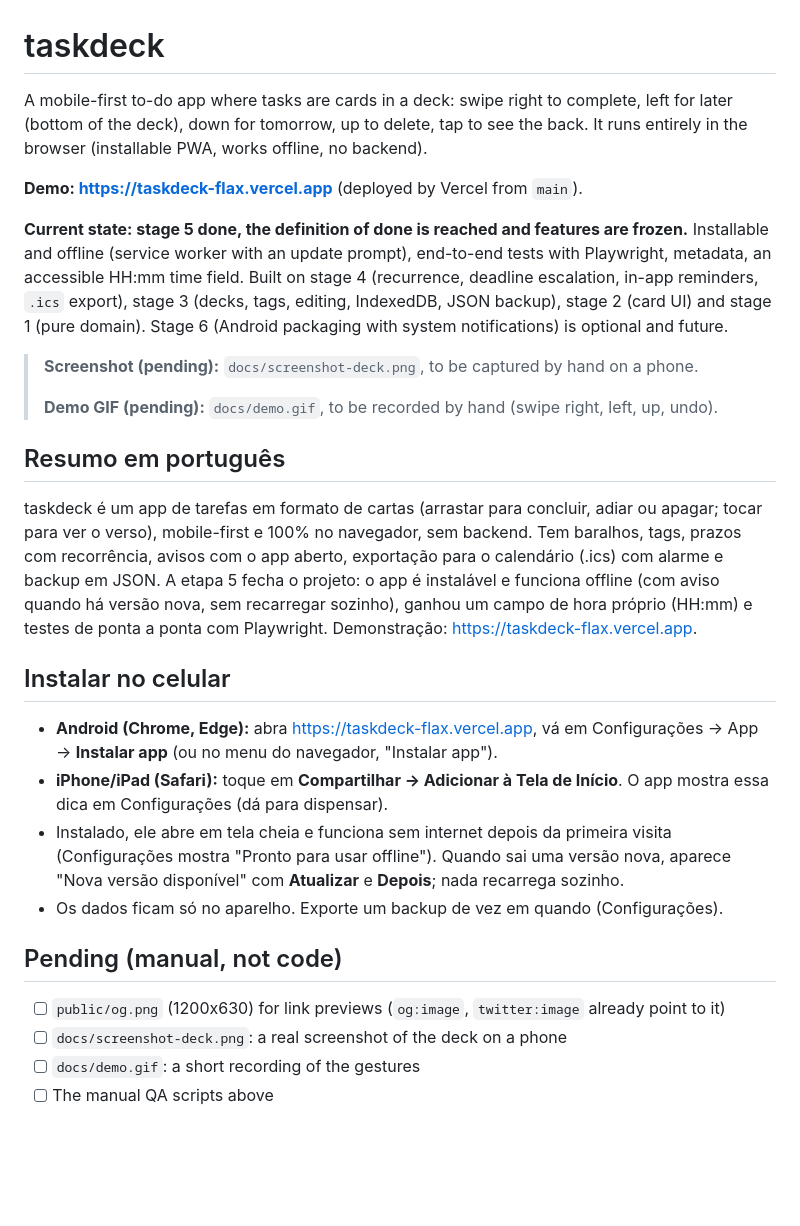
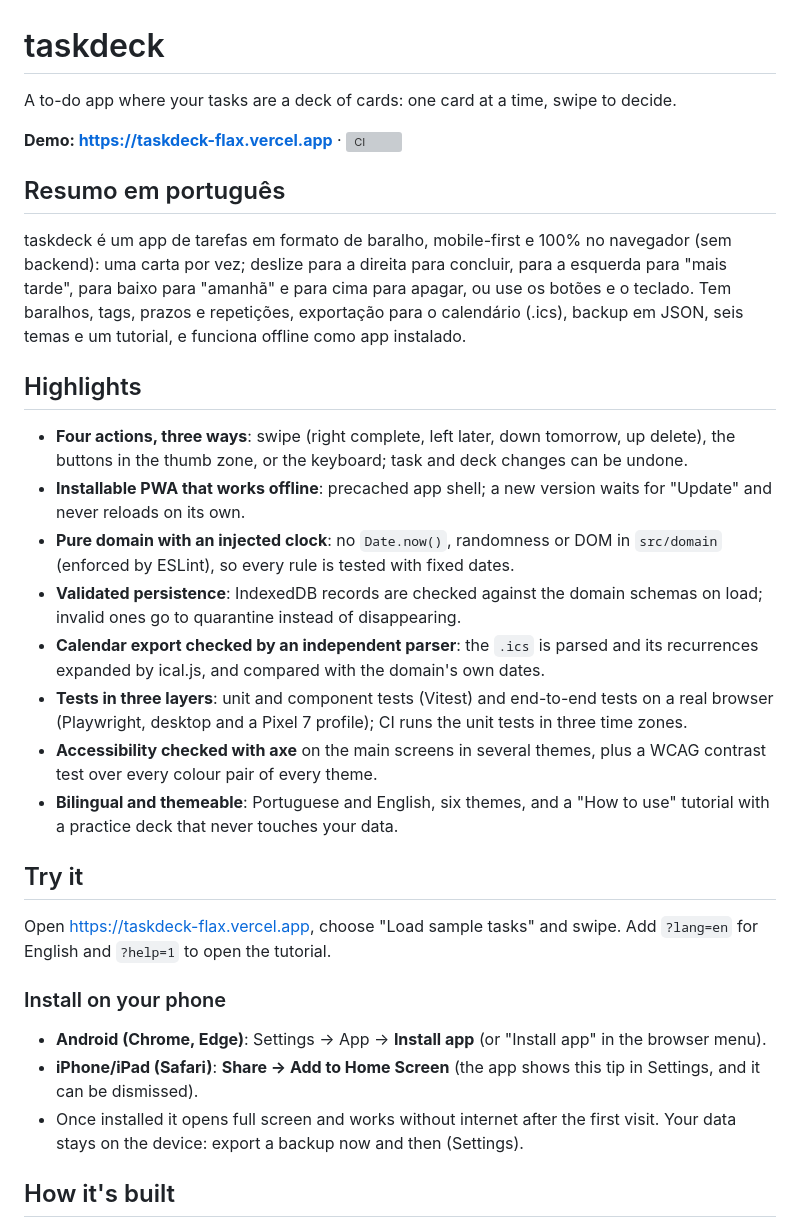
Before and after one commit to Name-Less-Dev/taskdeck, a Markdown page: README.md, the part around one of its changes. Rendered like a GitHub page; blank space fills up the shorter version; grey boxes are pictures that could not be loaded.

```diff
--- a/README.md
+++ b/README.md
@@ -1,46 +1,51 @@
 # taskdeck
 
-A mobile-first to-do app where tasks are cards in a deck: swipe right to complete,
-left for later (bottom of the deck), down for tomorrow, up to delete, tap to see the back. It runs
-entirely in the browser (installable PWA, works offline, no backend).
+A to-do app where your tasks are a deck of cards: one card at a time, swipe to decide.
 
-**Demo: <https://taskdeck-flax.vercel.app>** (deployed by Vercel from `main`).
-
-**Current state: stage 5 done, the definition of done is reached and features are
-frozen.** Installable and offline (service worker with an update prompt), end-to-end
-tests with Playwright, metadata, an accessible HH:mm time field. Built on stage 4
-(recurrence, deadline escalation, in-app reminders, `.ics` export), stage 3 (decks,
-tags, editing, IndexedDB, JSON backup), stage 2 (card UI) and stage 1 (pure domain).
-Stage 6 (Android packaging with system notifications) is optional and future.
-
-> **Screenshot (pending):** `docs/screenshot-deck.png`, to be captured by hand on a phone.
->
-> **Demo GIF (pending):** `docs/demo.gif`, to be recorded by hand (swipe right, left, up, undo).
+**Demo: <https://taskdeck-flax.vercel.app>** · [![CI](https://github.com/Name-Less-Dev/taskdeck/actions/workflows/ci.yml/badge.svg)](https://github.com/Name-Less-Dev/taskdeck/actions/workflows/ci.yml)
 
 ## Resumo em português
 
-taskdeck é um app de tarefas em formato de cartas (arrastar para concluir, adiar ou
-apagar; tocar para ver o verso), mobile-first e 100% no navegador, sem backend.
-Tem baralhos, tags, prazos com recorrência, avisos com o app aberto, exportação para o
-calendário (.ics) com alarme e backup em JSON. A etapa 5 fecha o projeto: o app é
-instalável e funciona offline (com aviso quando há versão nova, sem recarregar
-sozinho), ganhou um campo de hora próprio (HH:mm) e testes de ponta a ponta com
-Playwright. Demonstração: <https://taskdeck-flax.vercel.app>.
+taskdeck é um app de tarefas em formato de baralho, mobile-first e 100% no navegador
+(sem backend): uma carta por vez; deslize para a direita para concluir, para a esquerda
+para "mais tarde", para baixo para "amanhã" e para cima para apagar, ou use os botões e
+o teclado. Tem baralhos, tags, prazos e repetições, exportação para o calendário (.ics),
+backup em JSON, seis temas e um tutorial, e funciona offline como app instalado.
 
-## Instalar no celular
+## Highlights
 
-- **Android (Chrome, Edge):** abra <https://taskdeck-flax.vercel.app>, vá em
-  Configurações → App → **Instalar app** (ou no menu do navegador, "Instalar app").
-- **iPhone/iPad (Safari):** toque em **Compartilhar → Adicionar à Tela de Início**. O
-  app mostra essa dica em Configurações (dá para dispensar).
-- Instalado, ele abre em tela cheia e funciona sem internet depois da primeira visita
-  (Configurações mostra "Pronto para usar offline"). Quando sai uma versão nova, aparece
-  "Nova versão disponível" com **Atualizar** e **Depois**; nada recarrega sozinho.
-- Os dados ficam só no aparelho. Exporte um backup de vez em quando (Configurações).
+- **Four actions, three ways**: swipe (right complete, left later, down tomorrow, up
+  delete), the buttons in the thumb zone, or the keyboard; task and deck changes can
+  be undone.
+- **Installable PWA that works offline**: precached app shell; a new version waits
+  for "Update" and never reloads on its own.
+- **Pure domain with an injected clock**: no `Date.now()`, randomness or DOM in
+  `src/domain` (enforced by ESLint), so every rule is tested with fixed dates.
+- **Validated persistence**: IndexedDB records are checked against the domain schemas
+  on load; invalid ones go to quarantine instead of disappearing.
+- **Calendar export checked by an independent parser**: the `.ics` is parsed and its
+  recurrences expanded by ical.js, and compared with the domain's own dates.
+- **Tests in three layers**: unit and component tests (Vitest) and end-to-end tests on
+  a real browser (Playwright, desktop and a Pixel 7 profile); CI runs the unit tests in
+  three time zones.
+- **Accessibility checked with axe** on the main screens in several themes, plus a
+  WCAG contrast test over every colour pair of every theme.
+- **Bilingual and themeable**: Portuguese and English, six themes, and a "How to use"
+  tutorial with a practice deck that never touches your data.
 
-## Pending (manual, not code)
+## Try it
 
-- [ ] `public/og.png` (1200x630) for link previews (`og:image`, `twitter:image` already point to it)
-- [ ] `docs/screenshot-deck.png`: a real screenshot of the deck on a phone
-- [ ] `docs/demo.gif`: a short recording of the gestures
-- [ ] The manual QA scripts above
+Open <https://taskdeck-flax.vercel.app>, choose "Load sample tasks" and swipe. Add
+`?lang=en` for English and `?help=1` to open the tutorial.
+
+### Install on your phone
+
+- **Android (Chrome, Edge)**: Settings → App → **Install app** (or "Install app" in the
+  browser menu).
+- **iPhone/iPad (Safari)**: **Share → Add to Home Screen** (the app shows this tip in
+  Settings, and it can be dismissed).
+- Once installed it opens full screen and works without internet after the first
+  visit. Your data stays on the device: export a backup now and then (Settings).
+
+## How it's built
+
```
Also changed, not shown: other parts of README.md (+91 -24 lines), docs/history.md (added, +17 -0 lines).
